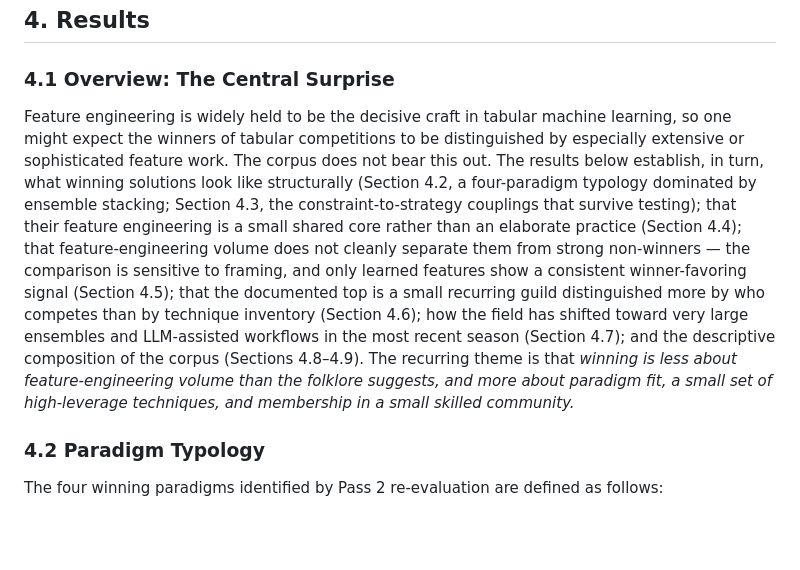
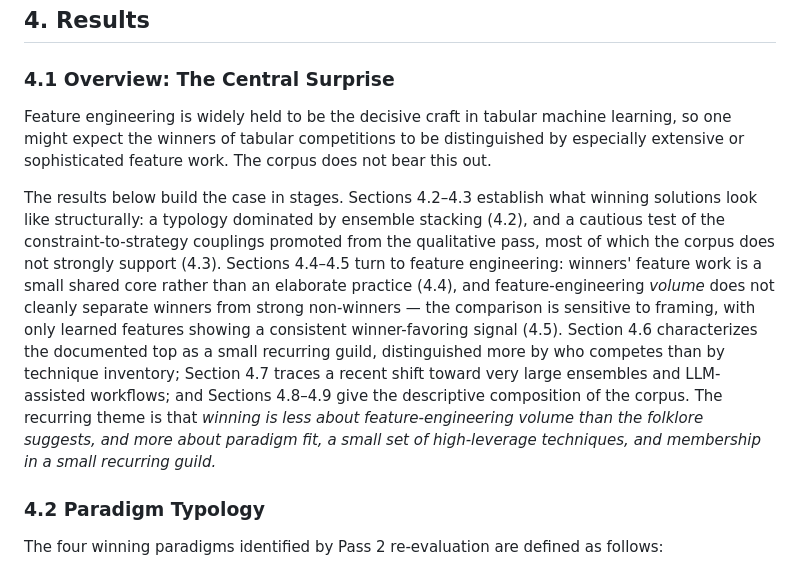
Before and after one commit to kennethyyoung/CS495-Mapping-Best-Empirical-Models, a Markdown page: outputs/report/research_report_v2.md, the part around the change. Rendered like a GitHub page; blank space fills up the shorter version.

Commit message:
4.1: break up the roadmap, reframe coupling cautiously, align 'guild'
- Split the ~120-word roadmap sentence into three grouped sentences
  (structure / feature engineering / community-shift-composition) for
  navigability.
- 'couplings that survive testing' -> 'a cautious test ... most of which
  the corpus does not strongly support', consistent with coupling's
  demotion throughout.
- Closing thesis 'small skilled community' -> 'small recurring guild' to
  match the standardized keystone term.

Co-Authored-By: Claude Opus 4.8 <noreply@anthropic.com>

```diff
--- a/outputs/report/research_report_v2.md
+++ b/outputs/report/research_report_v2.md
@@ -214,7 +214,9 @@ Reliability statistics (Cohen's κ, Gwet's AC1, positive agreement) and the pair
 
 ### 4.1 Overview: The Central Surprise
 
-Feature engineering is widely held to be the decisive craft in tabular machine learning, so one might expect the winners of tabular competitions to be distinguished by especially extensive or sophisticated feature work. The corpus does not bear this out. The results below establish, in turn, what winning solutions look like structurally (Section 4.2, a four-paradigm typology dominated by ensemble stacking; Section 4.3, the constraint-to-strategy couplings that survive testing); that their feature engineering is a small shared core rather than an elaborate practice (Section 4.4); that feature-engineering volume does not cleanly separate them from strong non-winners — the comparison is sensitive to framing, and only learned features show a consistent winner-favoring signal (Section 4.5); that the documented top is a small recurring guild distinguished more by who competes than by technique inventory (Section 4.6); how the field has shifted toward very large ensembles and LLM-assisted workflows in the most recent season (Section 4.7); and the descriptive composition of the corpus (Sections 4.8–4.9). The recurring theme is that *winning is less about feature-engineering volume than the folklore suggests, and more about paradigm fit, a small set of high-leverage techniques, and membership in a small skilled community.*
+Feature engineering is widely held to be the decisive craft in tabular machine learning, so one might expect the winners of tabular competitions to be distinguished by especially extensive or sophisticated feature work. The corpus does not bear this out.
+
+The results below build the case in stages. Sections 4.2–4.3 establish what winning solutions look like structurally: a typology dominated by ensemble stacking (4.2), and a cautious test of the constraint-to-strategy couplings promoted from the qualitative pass, most of which the corpus does not strongly support (4.3). Sections 4.4–4.5 turn to feature engineering: winners' feature work is a small shared core rather than an elaborate practice (4.4), and feature-engineering *volume* does not cleanly separate winners from strong non-winners — the comparison is sensitive to framing, with only learned features showing a consistent winner-favoring signal (4.5). Section 4.6 characterizes the documented top as a small recurring guild, distinguished more by who competes than by technique inventory; Section 4.7 traces a recent shift toward very large ensembles and LLM-assisted workflows; and Sections 4.8–4.9 give the descriptive composition of the corpus. The recurring theme is that *winning is less about feature-engineering volume than the folklore suggests, and more about paradigm fit, a small set of high-leverage techniques, and membership in a small recurring guild.*
 
 ### 4.2 Paradigm Typology
 
```
